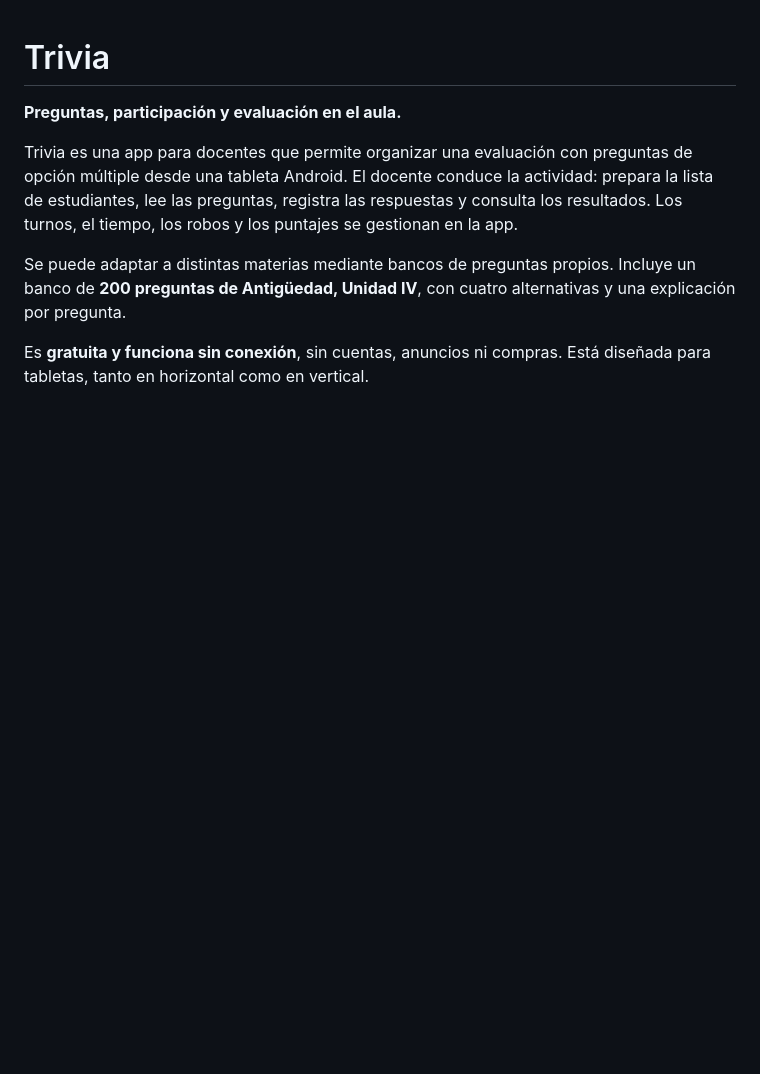
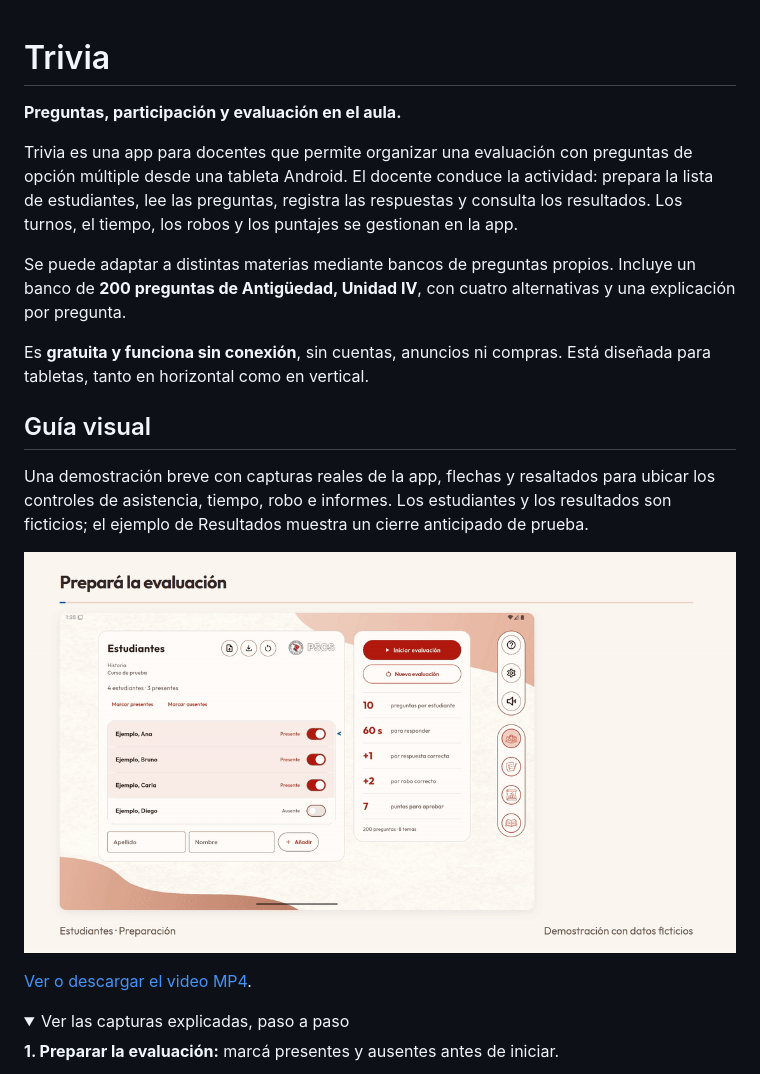
Before and after one commit to Quinan212/Trivia, a Markdown page: README.md, the part around one of its changes. GitHub-like rendering; pictures changed too: docs/guia-visual/trivia-guia-demo.gif (added); folded sections open; blank space fills up the shorter version.

Commit message:
Trivia

```diff
--- a/README.md
+++ b/README.md
@@ -7,3 +7,17 @@ Trivia es una app para docentes que permite organizar una evaluación con pregun
 Se puede adaptar a distintas materias mediante bancos de preguntas propios. Incluye un banco de **200 preguntas de Antigüedad, Unidad IV**, con cuatro alternativas y una explicación por pregunta.
 
 Es **gratuita y funciona sin conexión**, sin cuentas, anuncios ni compras. Está diseñada para tabletas, tanto en horizontal como en vertical.
+
+## Guía visual
+
+Una demostración breve con capturas reales de la app, flechas y resaltados para ubicar los controles de asistencia, tiempo, robo e informes. Los estudiantes y los resultados son ficticios; el ejemplo de Resultados muestra un cierre anticipado de prueba.
+
+![Demostración de Trivia: asistencia, cronómetro, robo e informes PDF](docs/guia-visual/trivia-guia-demo.gif)
+
+[Ver o descargar el video MP4](docs/guia-visual/trivia-guia-demo.mp4).
+
+<details>
+<summary>Ver las capturas explicadas, paso a paso</summary>
+
+**1. Preparar la evaluación:** marcá presentes y ausentes antes de iniciar.
+
```
Also changed, not shown: other parts of README.md (+15 -0 lines), docs/guia-visual/01-asistencia.png (added), docs/guia-visual/02-cronometro.png (added), docs/guia-visual/03-robo.png (added), docs/guia-visual/04-informes.png (added), 1 other file.
